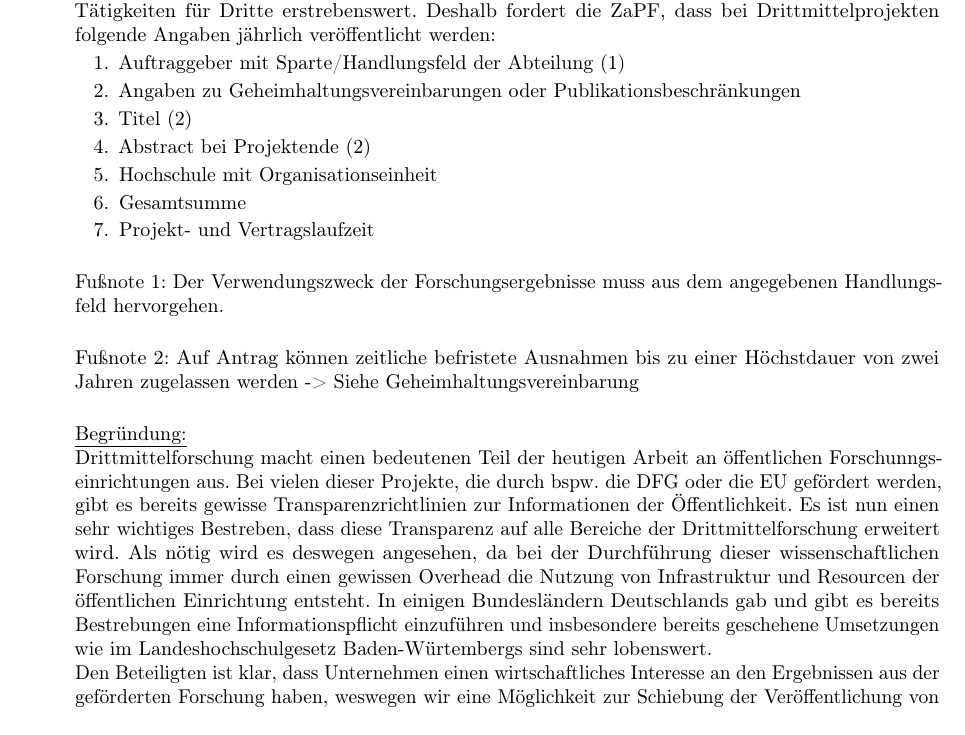
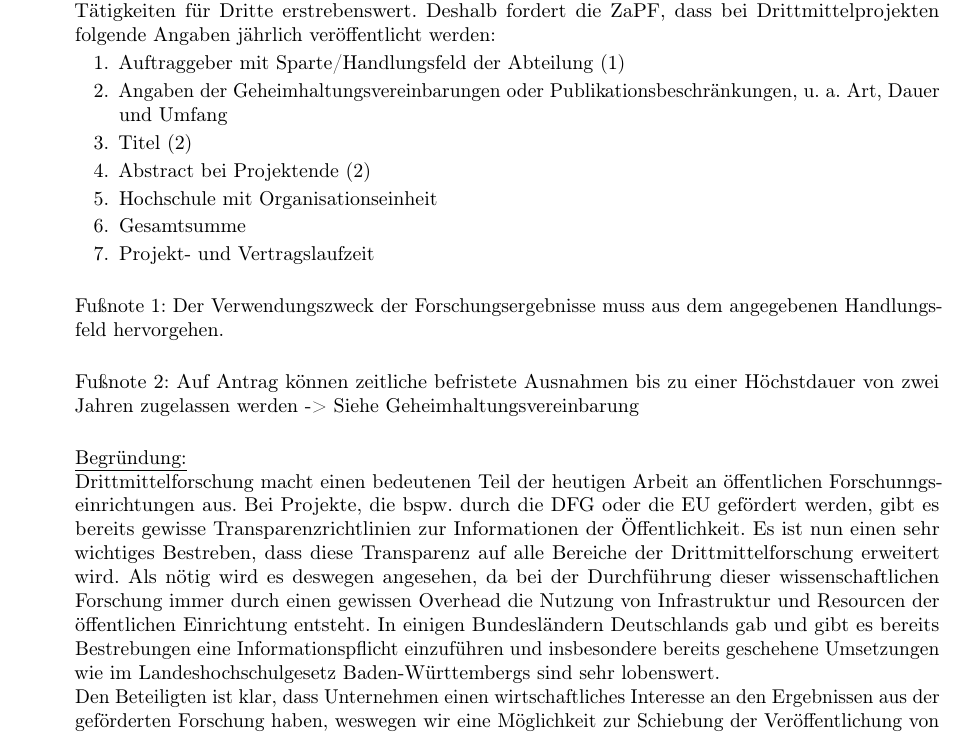
Before and after one commit to JanLuca/MyZaPFResos, a LaTeX document (WiSe15/Transparenz_Drittmittel/Resolution_zu_Transparenz_Drittmittel.tex): part of the page, cut so that both start at the same text. Compiled offline with pdfLaTeX.

Commit message:
Neue Version Transparenz

```diff
--- a/WiSe15/Transparenz_Drittmittel/Resolution_zu_Transparenz_Drittmittel.tex
+++ b/WiSe15/Transparenz_Drittmittel/Resolution_zu_Transparenz_Drittmittel.tex
@@ -41,7 +41,7 @@ Die ZaPF möge beschließen:
 Die ZaPF sieht die Bedeutung von Drittmitteln für die moderne Forschung an öffentlichen Einrichtungen, jedoch finden wir eine gewisse Transparenz bei der Durchführung von wissenschaftlichen Tätigkeiten für Dritte erstrebenswert. Deshalb fordert die ZaPF, dass bei Drittmittelprojekten folgende Angaben jährlich veröffentlicht werden:
 \begin{enumerate}
 \item Auftraggeber mit Sparte/Handlungsfeld der Abteilung (1)
-\item Angaben zu Geheimhaltungsvereinbarungen oder Publikationsbeschränkungen
+\item Angaben der Geheimhaltungsvereinbarungen oder Publikationsbeschränkungen, u. a. Art, Dauer und Umfang
 \item Titel (2)
 \item Abstract bei Projektende (2)
 \item Hochschule mit Organisationseinheit
@@ -54,7 +54,7 @@ Fußnote 1: Der Verwendungszweck der Forschungsergebnisse muss aus dem angegeben
 Fußnote 2: Auf Antrag können zeitliche befristete Ausnahmen bis zu einer Höchstdauer von zwei Jahren zugelassen werden -> Siehe Geheimhaltungsvereinbarung\\
 
 \underline{Begründung:}\\
-Drittmittelforschung macht einen bedeutenen Teil der heutigen Arbeit an öffentlichen Forschunngseinrichtungen aus. Bei vielen dieser Projekte, die durch bspw. die DFG oder die EU gefördert werden, gibt es bereits gewisse Transparenzrichtlinien zur Informationen der Öffentlichkeit. Es ist nun einen sehr wichtiges Bestreben, dass diese Transparenz auf alle Bereiche der Drittmittelforschung erweitert wird. Als nötig wird es deswegen angesehen, da bei der Durchführung dieser wissenschaftlichen Forschung immer durch einen gewissen Overhead die Nutzung von Infrastruktur und Resourcen der öffentlichen Einrichtung entsteht. In einigen Bundesländern Deutschlands gab und gibt es bereits Bestrebungen eine Informationspflicht einzuführen und insbesondere bereits geschehene Umsetzungen wie im Landeshochschulgesetz Baden-Würtembergs sind sehr lobenswert.\\
+Drittmittelforschung macht einen bedeutenen Teil der heutigen Arbeit an öffentlichen Forschunngseinrichtungen aus. Bei Projekte, die bspw. durch die DFG oder die EU gefördert werden, gibt es bereits gewisse Transparenzrichtlinien zur Informationen der Öffentlichkeit. Es ist nun einen sehr wichtiges Bestreben, dass diese Transparenz auf alle Bereiche der Drittmittelforschung erweitert wird. Als nötig wird es deswegen angesehen, da bei der Durchführung dieser wissenschaftlichen Forschung immer durch einen gewissen Overhead die Nutzung von Infrastruktur und Resourcen der öffentlichen Einrichtung entsteht. In einigen Bundesländern Deutschlands gab und gibt es bereits Bestrebungen eine Informationspflicht einzuführen und insbesondere bereits geschehene Umsetzungen wie im Landeshochschulgesetz Baden-Württembergs sind sehr lobenswert.\\
 Den Beteiligten ist klar, dass Unternehmen einen wirtschaftliches Interesse an den Ergebnissen aus der geförderten Forschung haben, weswegen wir eine Möglichkeit zur Schiebung der Veröffentlichung von Titel und Abstract bis zu max. 2 Jahren in die Resolution aufgenommen haben, um den Unternehmen die nötige Zeit für die patentrechtliche Verwertung zu lassen.
 
 \end{quote}
```
Also changed, not shown: WiSe15/Transparenz_Drittmittel/Resolution_zu_Transparenz_Drittmittel.pdf, 4 other files.
